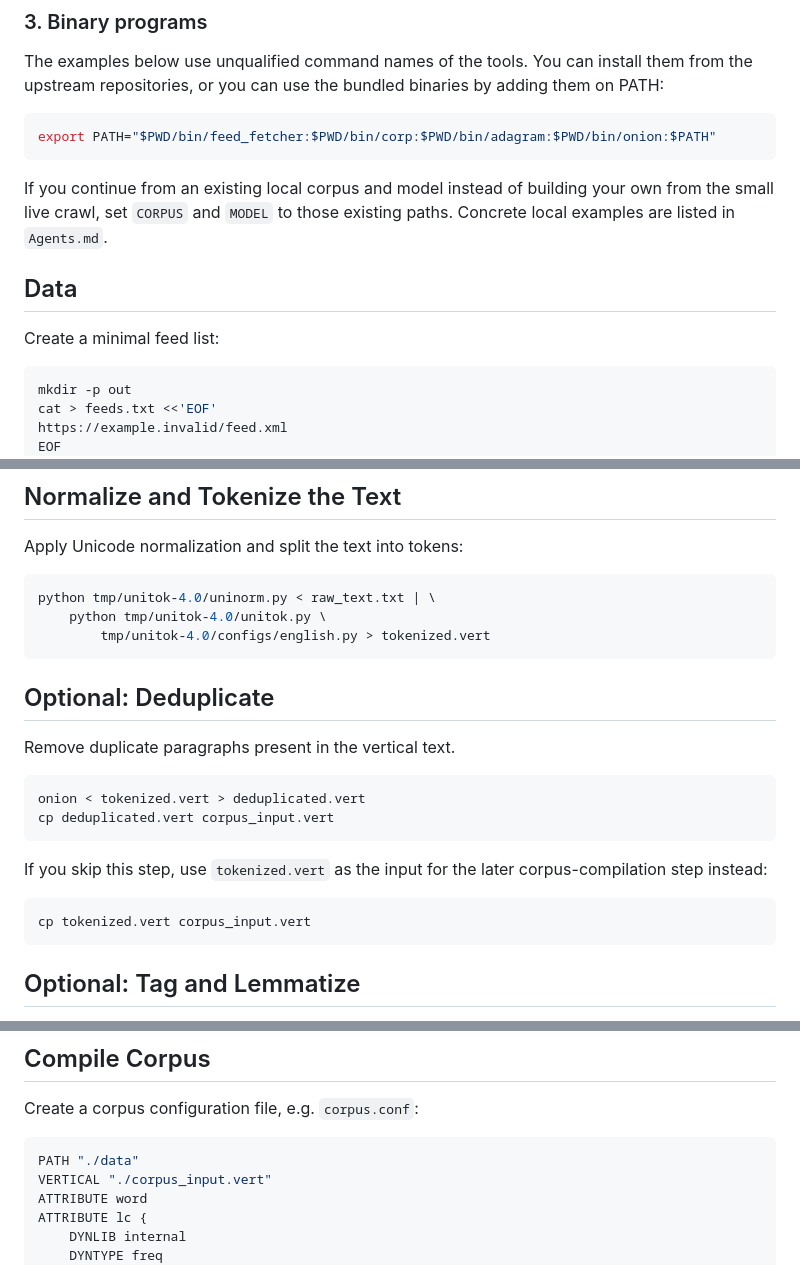
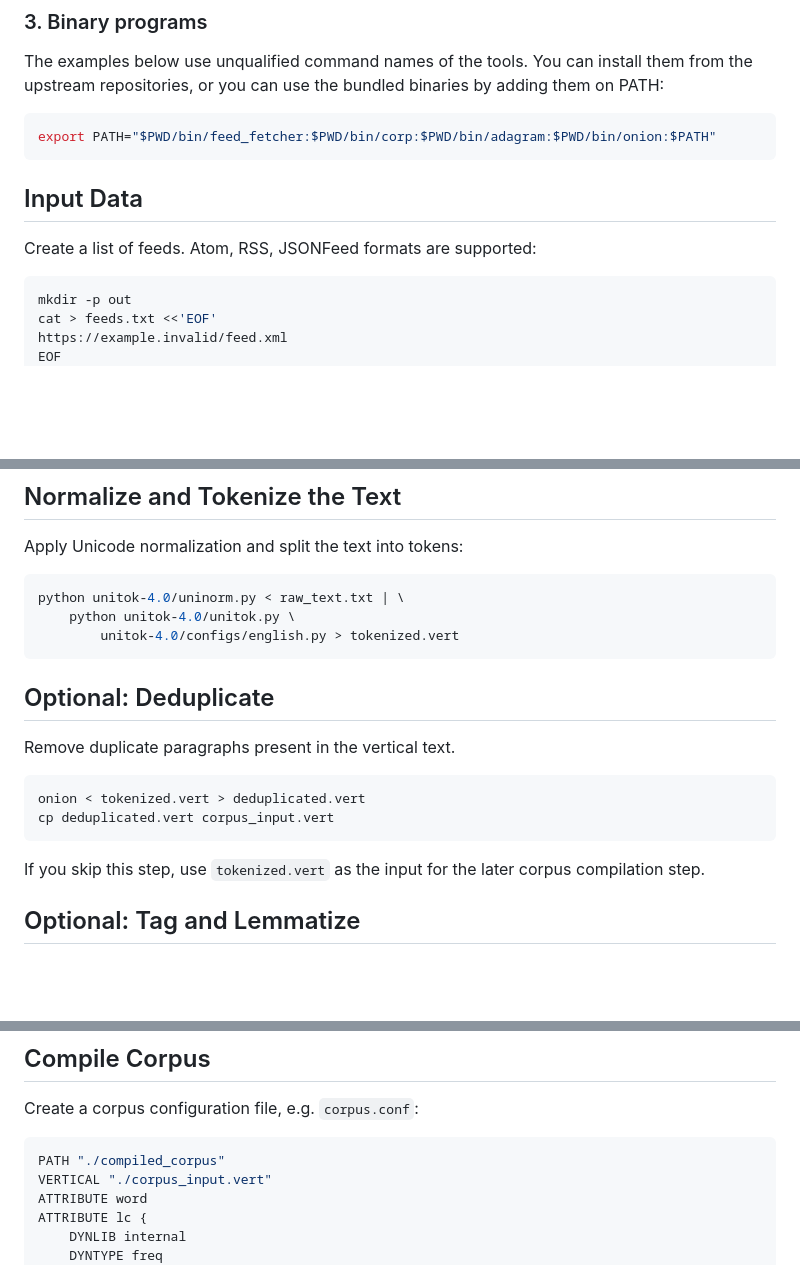
Before and after one commit to ondra/sensetrends, a Markdown page: EXAMPLE.md, 3 parts joined by grey strips. Drawn GitHub-style; blank space fills up the shorter version.

````diff
--- a/EXAMPLE.md
+++ b/EXAMPLE.md
@@ -53,13 +53,9 @@ The examples below use unqualified command names of the tools. You can install t
 export PATH="$PWD/bin/feed_fetcher:$PWD/bin/corp:$PWD/bin/adagram:$PWD/bin/onion:$PATH"
 ```
 
-If you continue from an existing local corpus and model instead of building
-your own from the small live crawl, set `CORPUS` and `MODEL` to those existing
-paths. Concrete local examples are listed in `Agents.md`.
+## Input Data
 
-## Data
-
-Create a minimal feed list:
+Create a list of feeds. Atom, RSS, JSONFeed formats are supported:
 
 ```bash
 mkdir -p out
@@ -100,9 +96,9 @@ If your local jusText install uses different stoplist names, use
 Apply Unicode normalization and split the text into tokens:
 
 ```bash
-python tmp/unitok-4.0/uninorm.py < raw_text.txt | \
-    python tmp/unitok-4.0/unitok.py \
-        tmp/unitok-4.0/configs/english.py > tokenized.vert
+python unitok-4.0/uninorm.py < raw_text.txt | \
+    python unitok-4.0/unitok.py \
+        unitok-4.0/configs/english.py > tokenized.vert
 ```
 
 ## Optional: Deduplicate
@@ -113,12 +109,7 @@ onion < tokenized.vert > deduplicated.vert
 cp deduplicated.vert corpus_input.vert
 ```
 
-If you skip this step, use `tokenized.vert` as the input for the later
-corpus-compilation step instead:
-
-```bash
-cp tokenized.vert corpus_input.vert
-```
+If you skip this step, use `tokenized.vert` as the input for the later corpus compilation step.
 
 ## Optional: Tag and Lemmatize
 
@@ -131,7 +122,7 @@ The following steps use `word` to stay self-contained. If you have a tagger / le
 Create a corpus configuration file, e.g. `corpus.conf`:
 
 ```bash
-PATH "./data"
+PATH "./compiled_corpus"
 VERTICAL "./corpus_input.vert"
 ATTRIBUTE word
 ATTRIBUTE lc {
````
